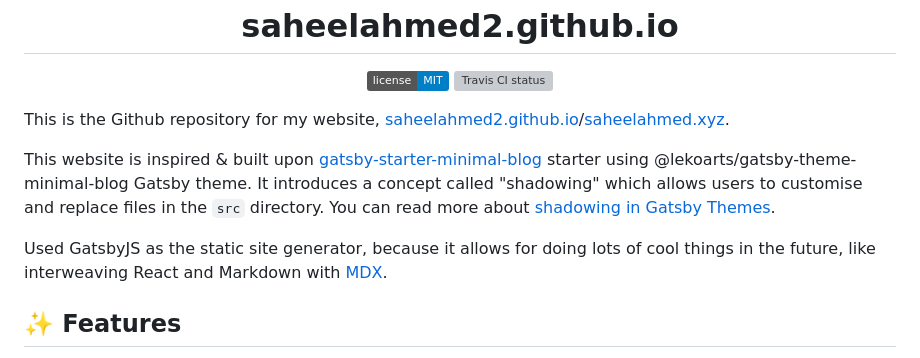
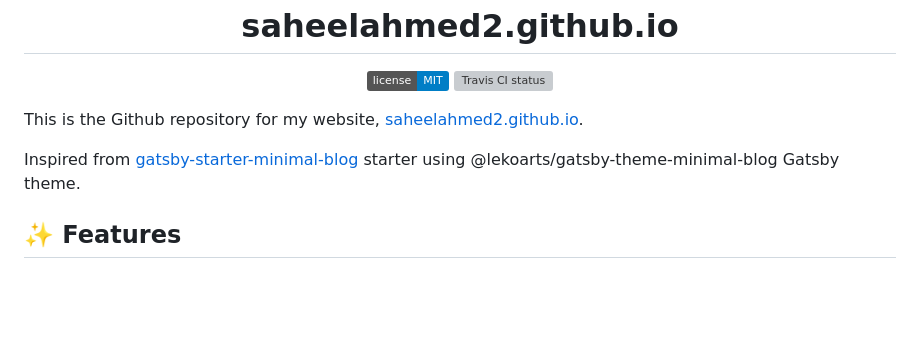
Before and after one commit to saheelahmed2/saheelahmed2.github.io, a Markdown page: README.md, the part around the change printed below. Rendered like a GitHub page; badges without logos; blank space fills up the shorter version; grey boxes are pictures that could not be loaded.

```diff
--- a/README.md
+++ b/README.md
@@ -14,11 +14,9 @@
   <img src="https://travis-ci.org/saheelahmed2/saheelahmed2.github.io.svg?branch=source" alt="Travis CI status" />
 </p>
 
-This is the Github repository for my website, [saheelahmed2.github.io](https://saheelahmed2.github.io)/[saheelahmed.xyz](https://saheelahmed.xyz).
+This is the Github repository for my website, [saheelahmed2.github.io](https://saheelahmed2.github.io).
 
-This website is inspired & built upon [gatsby-starter-minimal-blog](https://github.com/LekoArts/gatsby-starter-minimal-blog) starter using  @lekoarts/gatsby-theme-minimal-blog Gatsby theme. It introduces a concept called "shadowing" which allows users to customise and replace files in the `src` directory. You can read more about [shadowing in Gatsby Themes](https://www.gatsbyjs.com/docs/how-to/plugins-and-themes/shadowing/).
-
-Used GatsbyJS as the static site generator, because it allows for doing lots of cool things in the future, like interweaving React and Markdown with [MDX](https://mdxjs.com/).
+Inspired from [gatsby-starter-minimal-blog](https://github.com/LekoArts/gatsby-starter-minimal-blog) starter using  @lekoarts/gatsby-theme-minimal-blog Gatsby theme.
 
 ## ✨ Features
 
```
Also changed, not shown: other parts of README.md (+1 -0 lines).
